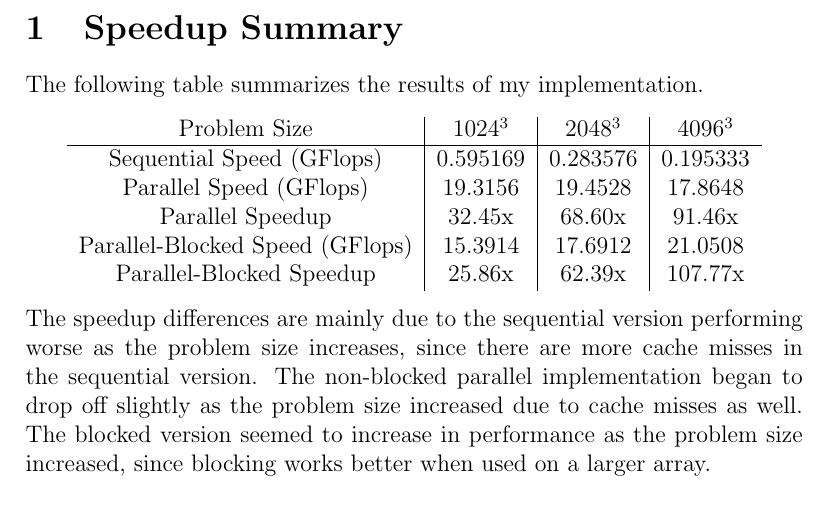
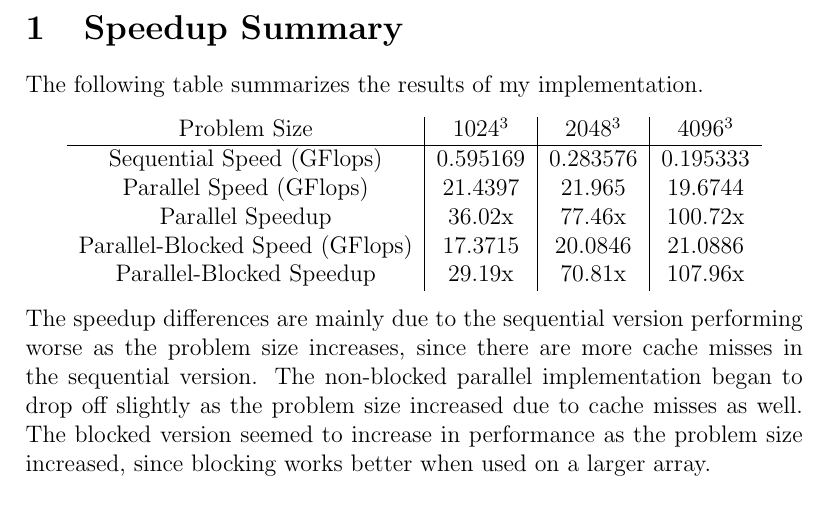
Before and after one commit to michaelwu756/CS133, a LaTeX document (lab1/lab1-report.tex): part of page 1 of 3, cut so that both start at the same text. Compiled offline with pdfLaTeX.

Commit message:
updated speed numbers

```diff
--- a/lab1/lab1-report.tex
+++ b/lab1/lab1-report.tex
@@ -13,10 +13,10 @@ The following table summarizes the results of my implementation.
         Problem Size & \(1024^3\) & \(2048^3\) & \(4096^3\)\\
         \hline
         Sequential Speed (GFlops) & 0.595169 & 0.283576 & 0.195333\\
-        Parallel Speed (GFlops) & 19.3156 & 19.4528 & 17.8648\\
-        Parallel Speedup & 32.45x & 68.60x & 91.46x\\
-        Parallel-Blocked Speed (GFlops)& 15.3914 & 17.6912 & 21.0508\\
-        Parallel-Blocked Speedup & 25.86x & 62.39x & 107.77x
+        Parallel Speed (GFlops) & 21.4397 & 21.965 & 19.6744\\
+        Parallel Speedup & 36.02x & 77.46x & 100.72x\\
+        Parallel-Blocked Speed (GFlops)& 17.3715 & 20.0846 & 21.0886\\
+        Parallel-Blocked Speedup & 29.19x & 70.81x & 107.96x
     \end{tabular}
 \end{center}
 The speedup differences are mainly due to the sequential version performing
```
Also changed, not shown: lab1/lab1-report.pdf.
